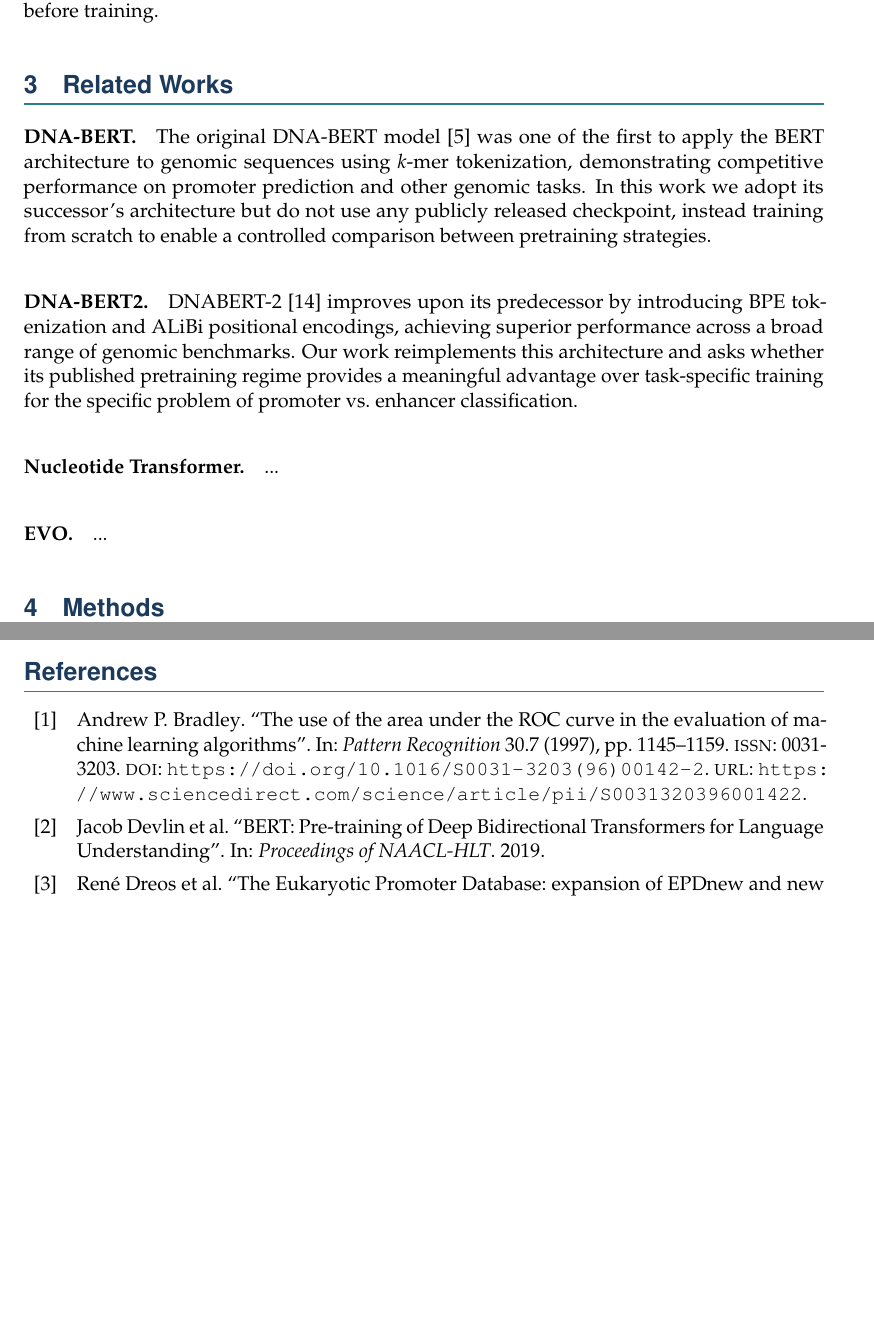
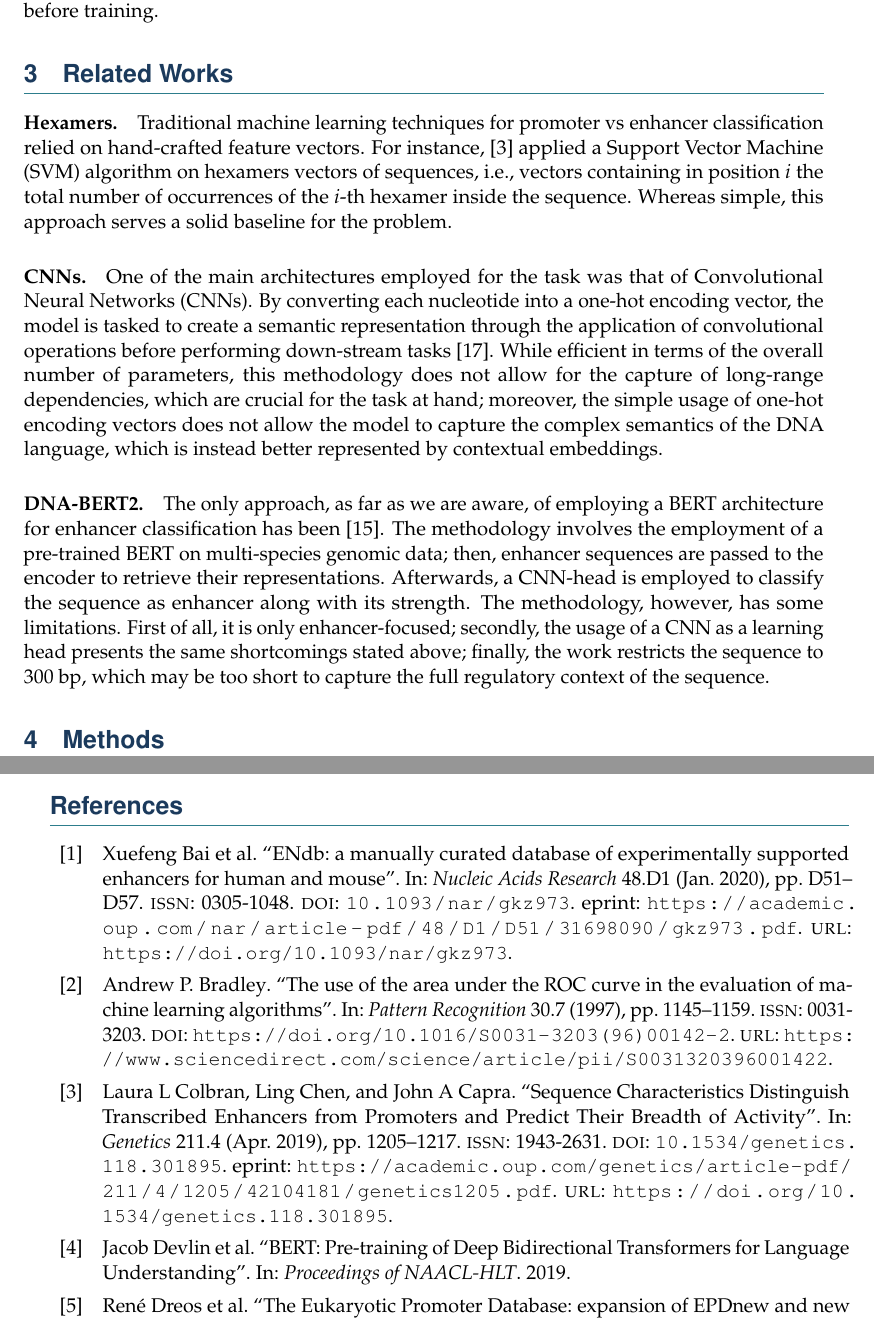
Before and after one commit to FGaragnani/graph_enc, a LaTeX document (report/report.tex, which reads report/references.bib): two parts of pages 6 and 14 of 14 before the commit and two parts of pages 6 and 15 of 16 after it, joined at a grey line, cut so that both start at the same text, the shorter picture padded with empty space. The pictures show the PDF file report/report.pdf that the author committed with the source.

Commit message:
report update

```diff
--- a/report/references.bib
+++ b/report/references.bib
@@ -158,3 +158,35 @@
 	journal={arXiv preprint arXiv:1910.07370},
 	year={2019}
 }
+
+@article{endb,
+    author = {Bai, Xuefeng and Shi, Shanshan and Ai, Bo and Jiang, Yong and Liu, Yuejuan and Han, Xiaole and Xu, Mingcong and Pan, Qi and Wang, Fan and Wang, Qiuyu and Zhang, Jian and Li, Xuecang and Feng, Chenchen and Li, Yanyu and Wang, Yuezhu and Song, Yiwei and Feng, Ke and Li, Chunquan},
+    title = {ENdb: a manually curated database of experimentally supported enhancers for human and mouse},
+    journal = {Nucleic Acids Research},
+    volume = {48},
+    number = {D1},
+    pages = {D51-D57},
+    year = {2020},
+    month = {01},
+    issn = {0305-1048},
+    doi = {10.1093/nar/gkz973},
+    url = {https://doi.org/10.1093/nar/gkz973},
+    eprint = {https://academic.oup.com/nar/article-pdf/48/D1/D51/31698090/gkz973.pdf},
+}
+
+@article{hexamers,
+    author = {Colbran, Laura L and Chen, Ling and Capra, John A},
+    title = {Sequence Characteristics Distinguish Transcribed Enhancers from Promoters and Predict Their Breadth of Activity},
+    journal = {Genetics},
+    volume = {211},
+    number = {4},
+    pages = {1205-1217},
+    year = {2019},
+    month = {04},
+    issn = {1943-2631},
+    doi = {10.1534/genetics.118.301895},
+    url = {https://doi.org/10.1534/genetics.118.301895},
+    eprint = {https://academic.oup.com/genetics/article-pdf/211/4/1205/42104181/genetics1205.pdf},
+}
+
+@article{cnns,
@@ -160,0 +198,5 @@
+  day     = {15},
+  volume  = {12},
+  pages   = {681259},
+  doi     = {10.3389/fgene.2021.681259},
+  url     = {https://doi.org/10.3389/fgene.2021.681259},
@@ -160,0 +214,6 @@
+    month = {04},
+    volume = {20},
+    url = {https://doi.org/10.1371/journal.pone.0320085},
+    pages = {1-19},
+    number = {4},
+}
--- a/report/report.tex
+++ b/report/report.tex
@@ -283,19 +275,29 @@ Unlike learned absolute positional encodings, ALiBi introduces no additional lea
 \section{Related Works}
 \label{sec:related}
 
-\paragraph{DNA-BERT.}
-The original DNA-BERT model \cite{dnabert} was one of the first to apply the BERT architecture to genomic sequences using $k$-mer tokenization, demonstrating competitive performance on promoter prediction and other genomic tasks.
-In this work we adopt its successor's architecture but do not use any publicly released checkpoint, instead training from scratch to enable a controlled comparison between pretraining strategies.
 
-\paragraph{DNA-BERT2.}
-DNABERT-2 \cite{dnabert-2} improves upon its predecessor by introducing BPE tokenization and ALiBi positional encodings, achieving superior performance across a broad range of genomic benchmarks.
-Our work reimplements this architecture and asks whether its published pretraining regime provides a meaningful advantage over task-specific training for the specific problem of promoter vs.\ enhancer classification.
+% \paragraph{DNA-BERT.}
+% The original DNA-BERT model \cite{dnabert} was one of the first to apply the BERT architecture to genomic sequences using $k$-mer tokenization, demonstrating competitive performance on promoter prediction and other genomic tasks.
+% In this work we adopt its successor's architecture but do not use any publicly released checkpoint, instead training from scratch to enable a controlled comparison between pretraining strategies.
+%
+% \paragraph{DNA-BERT2.}
+% DNABERT-2 \cite{dnabert-2} improves upon its predecessor by introducing BPE tokenization and ALiBi positional encodings, achieving superior performance across a broad range of genomic benchmarks.
+% Our work reimplements this architecture and asks whether its published pretraining regime provides a meaningful advantage over task-specific training for the specific problem of promoter vs.\ enhancer classification.
+%
+% \paragraph{Nucleotide Transformer.}
+% ...
+%
+% \paragraph{EVO.}
+% ...
 
-\paragraph{Nucleotide Transformer.}
-...
+\paragraph{Hexamers.} Traditional machine learning techniques for promoter vs enhancer classification relied on hand-crafted feature vectors. For instance, \cite{hexamers} applied a Support Vector Machine (SVM) algorithm on hexamers vectors of sequences, i.e., vectors containing in position $i$ the total number of occurrences of the $i$-th hexamer inside the sequence.
+Whereas simple, this approach serves a solid baseline for the problem.
 
-\paragraph{EVO.}
-...
+\paragraph{CNNs.} One of the main architectures employed for the task was that of Convolutional Neural Networks (CNNs). By converting each nucleotide into a one-hot encoding vector, the model is tasked to create a semantic representation through the application of convolutional operations before performing down-stream tasks \cite{cnns}.
+While efficient in terms of the overall number of parameters, this methodology does not allow for the capture of long-range dependencies, which are crucial for the task at hand; moreover, the simple usage of one-hot encoding vectors does not allow the model to capture the complex semantics of the DNA language, which is instead better represented by contextual embeddings.
+
+\paragraph{DNA-BERT2.} The only approach, as far as we are aware, of employing a BERT architecture for enhancer classification has been \cite{rivals}. The methodology involves the employment of a pre-trained BERT on multi-species genomic data; then, enhancer sequences are passed to the encoder to retrieve their representations. Afterwards, a CNN-head is employed to classify the sequence as enhancer along with its strength.
+The methodology, however, has some limitations. First of all, it is only enhancer-focused; secondly, the usage of a CNN as a learning head presents the same shortcomings stated above; finally, the work restricts the sequence to $300$ bp, which may be too short to capture the full regulatory context of the sequence.
 
 % ---------- 4. METHODS ----------
 \section{Methods}
```
Also changed, not shown: report/report.pdf, report/references.bib (16 more changed lines), report/report.tex (18 more changed lines).
